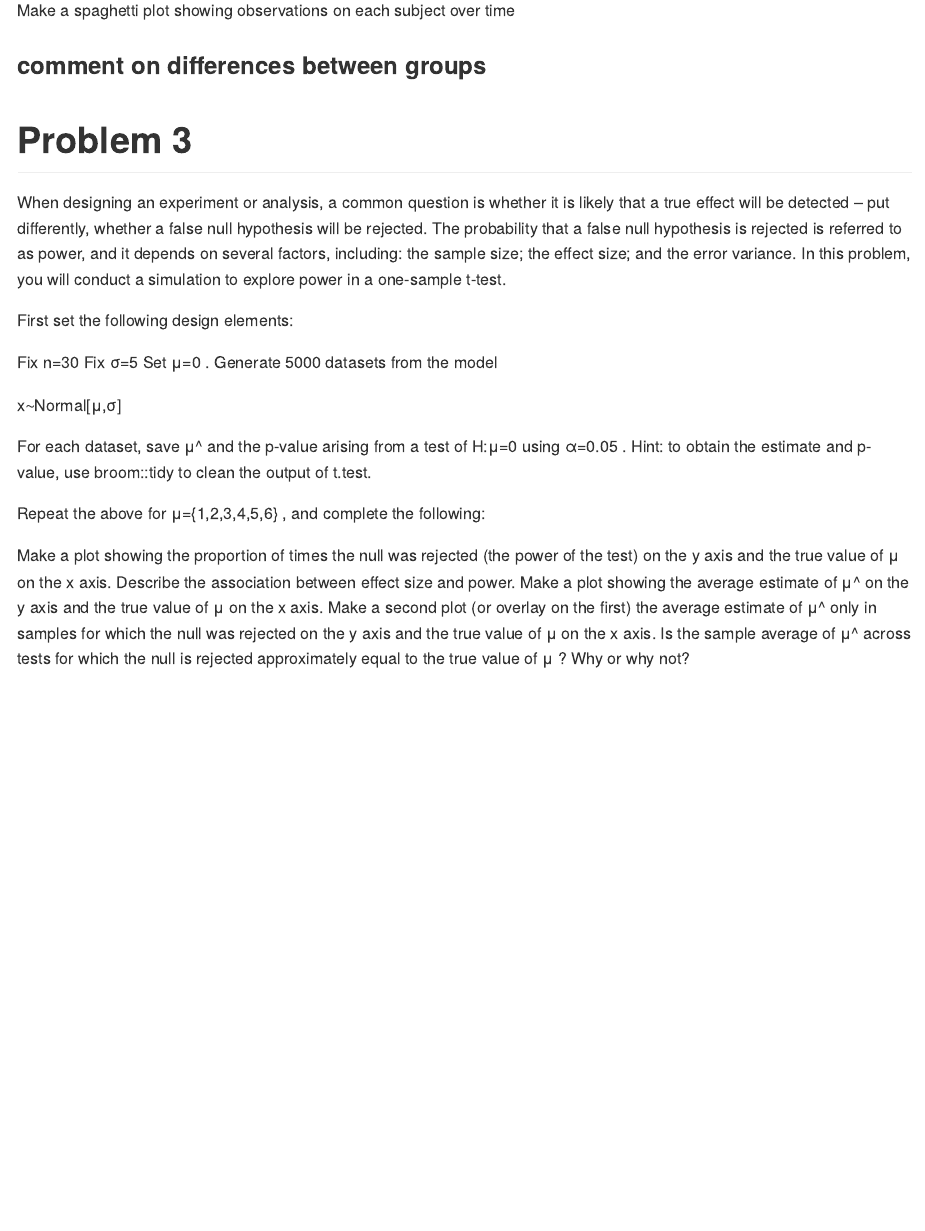
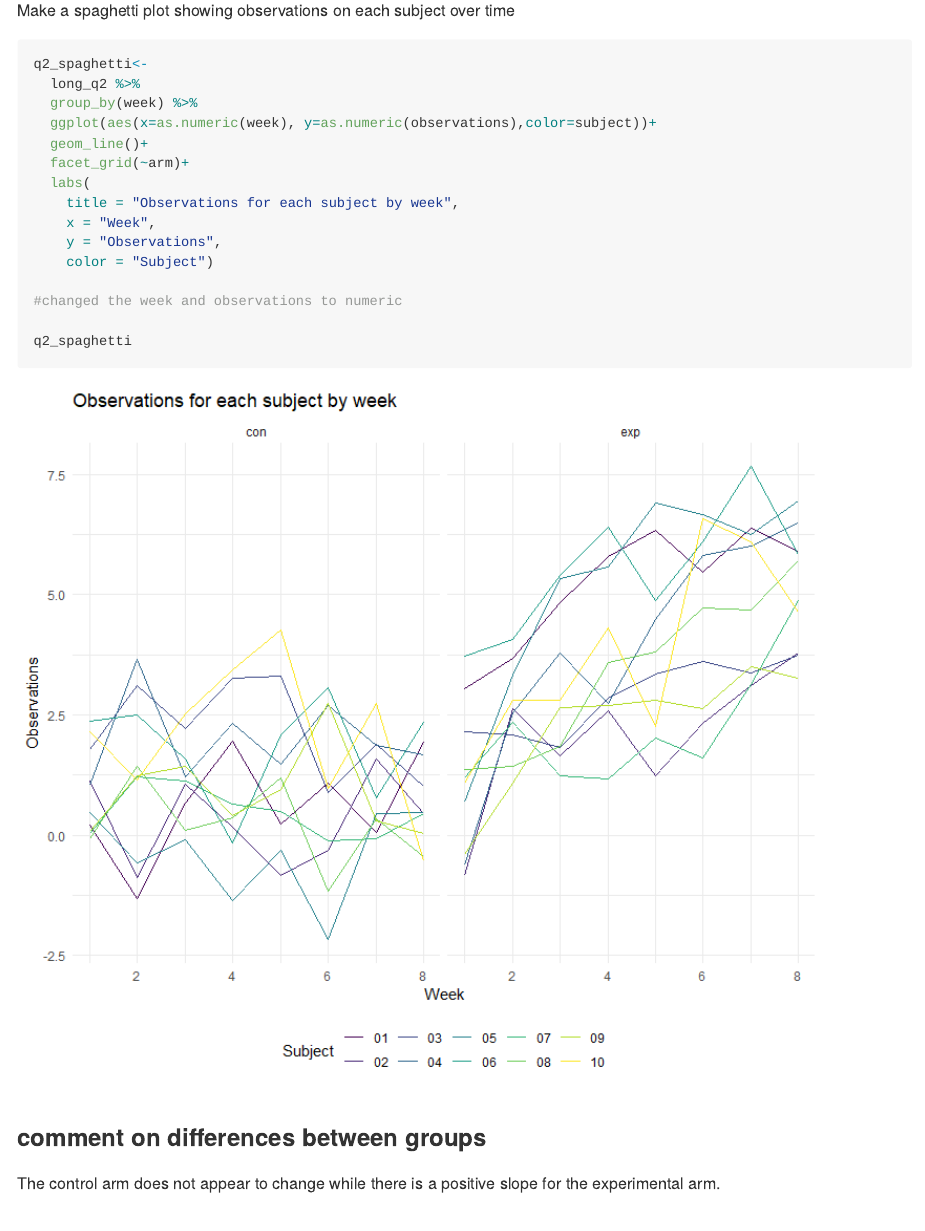
Before and after one commit to Jessie-Merrifield/p8105_hw5_jmm2511, an R Markdown document (p8105_hw5_jmm2511.Rmd): the page in a window 1100 px wide, from 1020 px down before the commit and from 1250 px down after it, so that both start at the same text. The pictures show the output file p8105_hw5_jmm2511.md that the author committed with the source, drawn offline in the style of GitHub.

Commit message:
Q2 spaghetti plot

````diff
--- a/p8105_hw5_jmm2511.Rmd
+++ b/p8105_hw5_jmm2511.Rmd
@@ -83,16 +83,32 @@ long_q2<-unnested_q2 %>%
   mutate(subject=str_replace(subject, ".csv","")) %>%
   select(!path_names)
 
-
 ```
 
 Make a spaghetti plot showing observations on each subject over time
 
 ```{r p2 plot}
+q2_spaghetti<-
+  long_q2 %>%
+  group_by(week) %>%
+  ggplot(aes(x=as.numeric(week), y=as.numeric(observations),color=subject))+
+  geom_line()+
+  facet_grid(~arm)+
+  labs(
+    title = "Observations for each subject by week",
+    x = "Week",
+    y = "Observations",
+    color = "Subject")
 
+#changed the week and observations to numeric
+
+q2_spaghetti
 ```
 
 ### comment on differences between groups
+
+The control arm does not appear to change while there is a positive slope for the experimental arm.
+
 
 
 
````
Also changed, not shown: p8105_hw5_jmm2511.md, p8105_hw5_jmm2511_files/figure-gfm/p2 plot-1.png (added).
